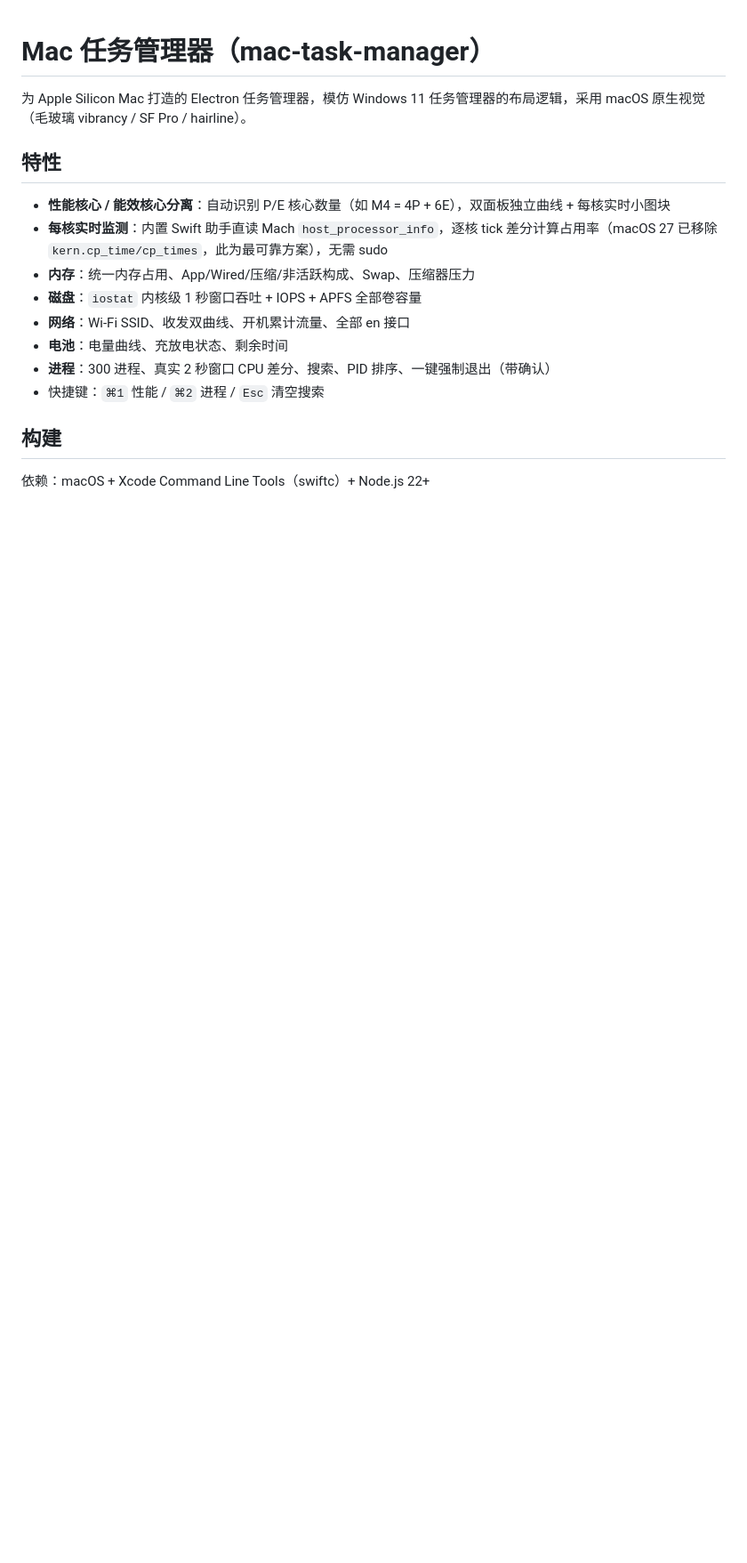
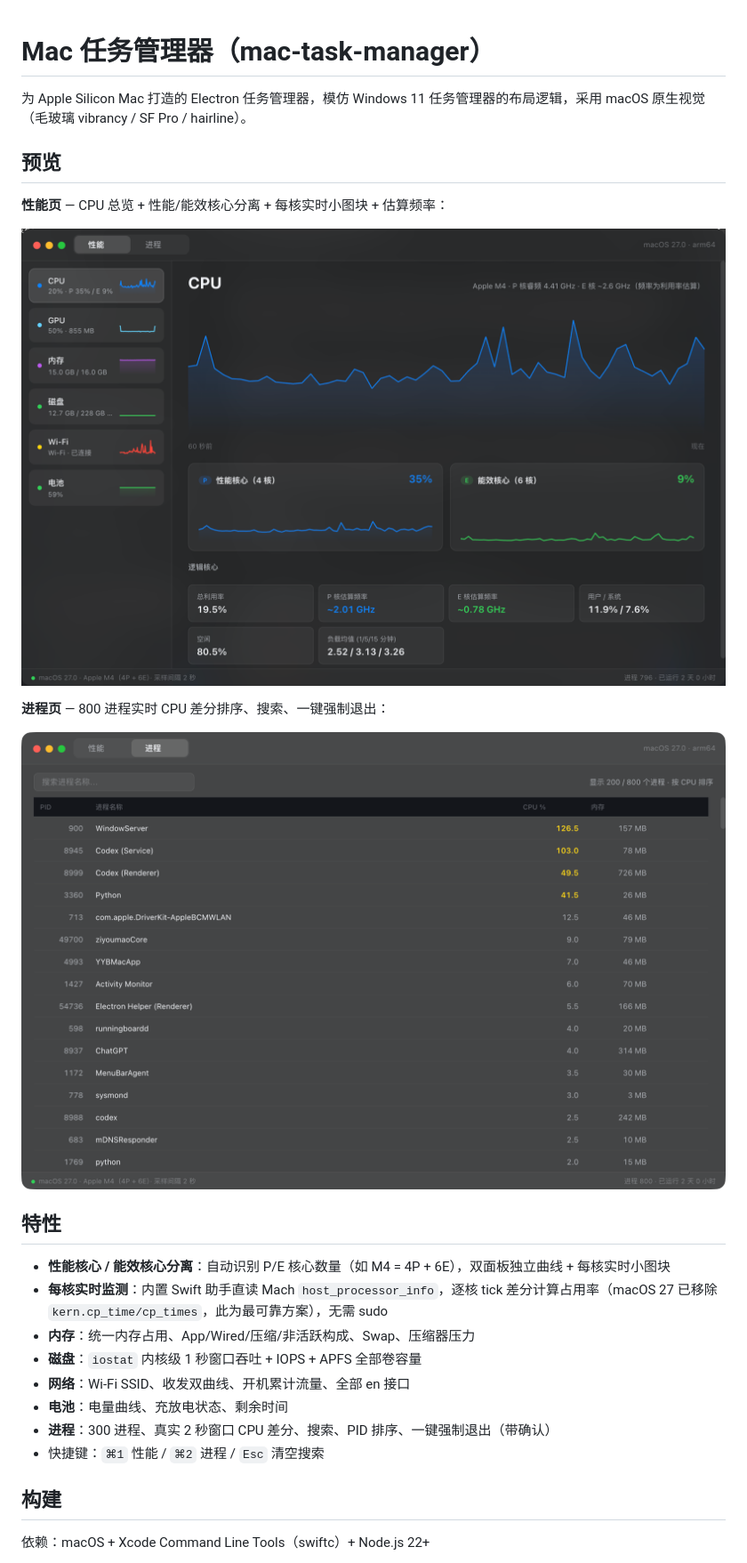
Before and after one commit to zsan189312-sys/mac-task-manager, a Markdown page: README.md, the part around the change. Shown at 89% size. GitHub-like rendering; pictures changed too: docs/screenshots/performance.png (added), docs/screenshots/processes.png (added); blank space fills up the shorter version.

```diff
--- a/README.md
+++ b/README.md
@@ -1,6 +1,16 @@
 # Mac 任务管理器（mac-task-manager）
 
 为 Apple Silicon Mac 打造的 Electron 任务管理器，模仿 Windows 11 任务管理器的布局逻辑，采用 macOS 原生视觉（毛玻璃 vibrancy / SF Pro / hairline）。
+
+## 预览
+
+**性能页** — CPU 总览 + 性能/能效核心分离 + 每核实时小图块 + 估算频率：
+
+![性能页](docs/screenshots/performance.png)
+
+**进程页** — 800 进程实时 CPU 差分排序、搜索、一键强制退出：
+
+![进程页](docs/screenshots/processes.png)
 
 ## 特性
 
```
Also changed, not shown: 2 other files.
